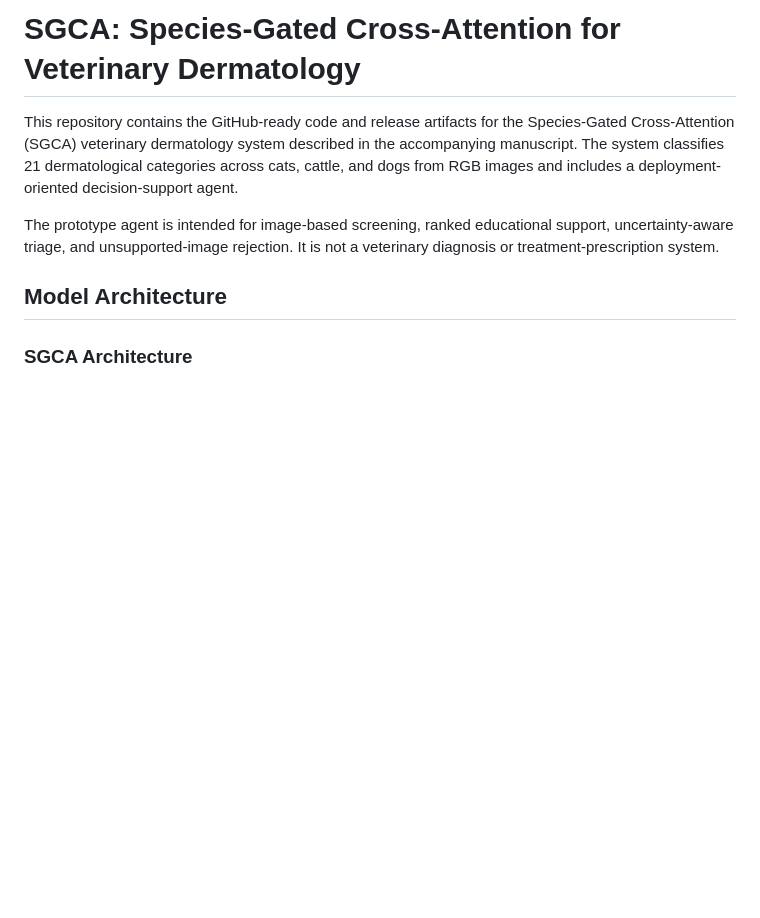
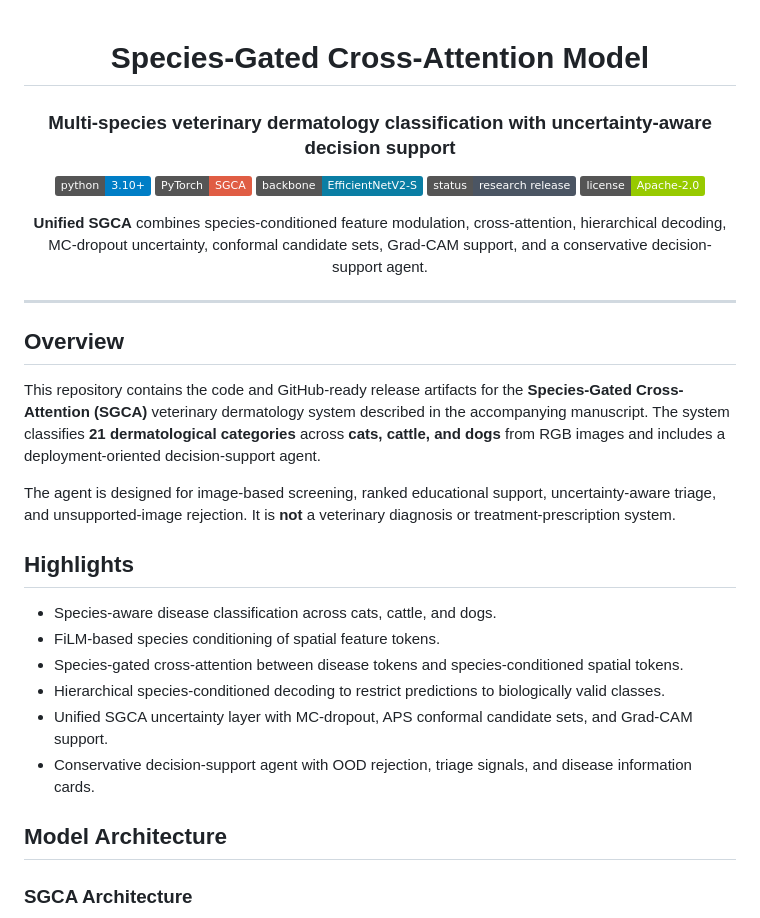
Before and after one commit to ShafiqAfkaar/Species_Gated-Cross-Attention-Model, a Markdown page: README.md, the part around one of its changes. GitHub-like rendering; badges without logos; blank space fills up the shorter version.

```diff
--- a/README.md
+++ b/README.md
@@ -1,8 +1,35 @@
-# SGCA: Species-Gated Cross-Attention for Veterinary Dermatology
+<div align="center">
 
-This repository contains the GitHub-ready code and release artifacts for the Species-Gated Cross-Attention (SGCA) veterinary dermatology system described in the accompanying manuscript. The system classifies 21 dermatological categories across cats, cattle, and dogs from RGB images and includes a deployment-oriented decision-support agent.
+# Species-Gated Cross-Attention Model
 
-The prototype agent is intended for image-based screening, ranked educational support, uncertainty-aware triage, and unsupported-image rejection. It is not a veterinary diagnosis or treatment-prescription system.
+### Multi-species veterinary dermatology classification with uncertainty-aware decision support
+
+[![Python](https://img.shields.io/badge/python-3.10%2B-blue.svg)](#installation)
+[![PyTorch](https://img.shields.io/badge/PyTorch-SGCA-red.svg)](#model-architecture)
+[![Backbone](https://img.shields.io/badge/backbone-EfficientNetV2--S-0A7EA4.svg)](#model-architecture)
+[![Status](https://img.shields.io/badge/status-research%20release-4B5563.svg)](#scientific-boundary)
+[![License](https://img.shields.io/badge/license-Apache--2.0-green.svg)](LICENSE)
+
+**Unified SGCA** combines species-conditioned feature modulation, cross-attention, hierarchical decoding, MC-dropout uncertainty, conformal candidate sets, Grad-CAM support, and a conservative decision-support agent.
+
+</div>
+
+---
+
+## Overview
+
+This repository contains the code and GitHub-ready release artifacts for the **Species-Gated Cross-Attention (SGCA)** veterinary dermatology system described in the accompanying manuscript. The system classifies **21 dermatological categories** across **cats, cattle, and dogs** from RGB images and includes a deployment-oriented decision-support agent.
+
+The agent is designed for image-based screening, ranked educational support, uncertainty-aware triage, and unsupported-image rejection. It is **not** a veterinary diagnosis or treatment-prescription system.
+
+## Highlights
+
+- Species-aware disease classification across cats, cattle, and dogs.
+- FiLM-based species conditioning of spatial feature tokens.
+- Species-gated cross-attention between disease tokens and species-conditioned spatial tokens.
+- Hierarchical species-conditioned decoding to restrict predictions to biologically valid classes.
+- Unified SGCA uncertainty layer with MC-dropout, APS conformal candidate sets, and Grad-CAM support.
+- Conservative decision-support agent with OOD rejection, triage signals, and disease information cards.
 
 ## Model Architecture
 
```
Also changed, not shown: other parts of README.md (+100 -24 lines).
